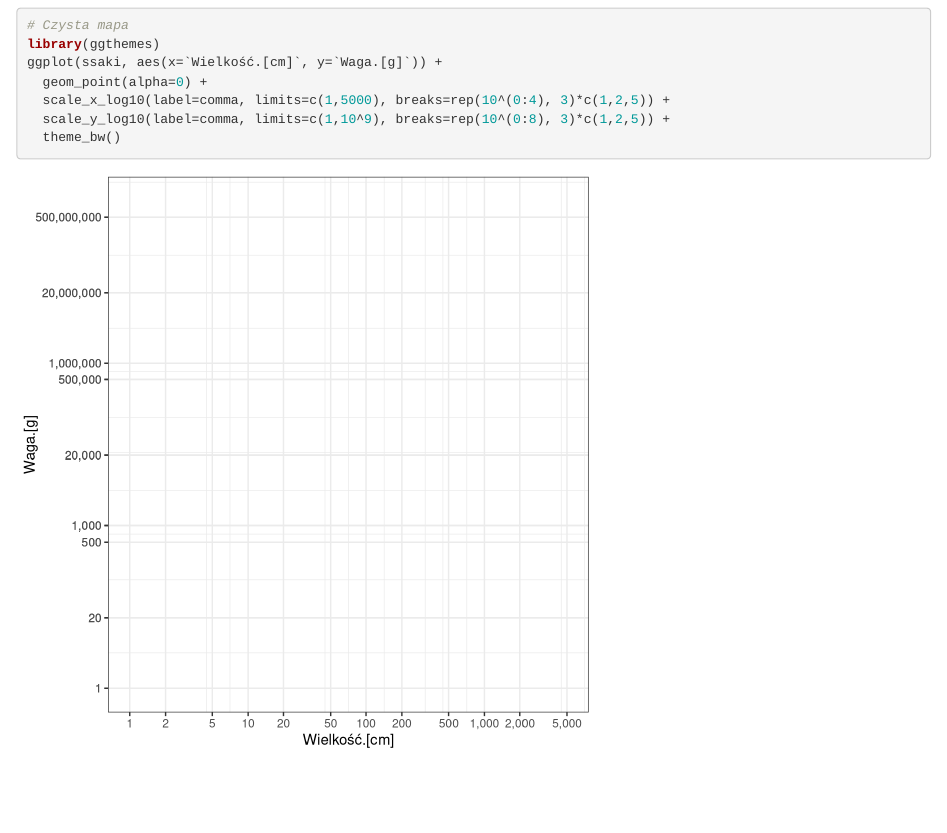
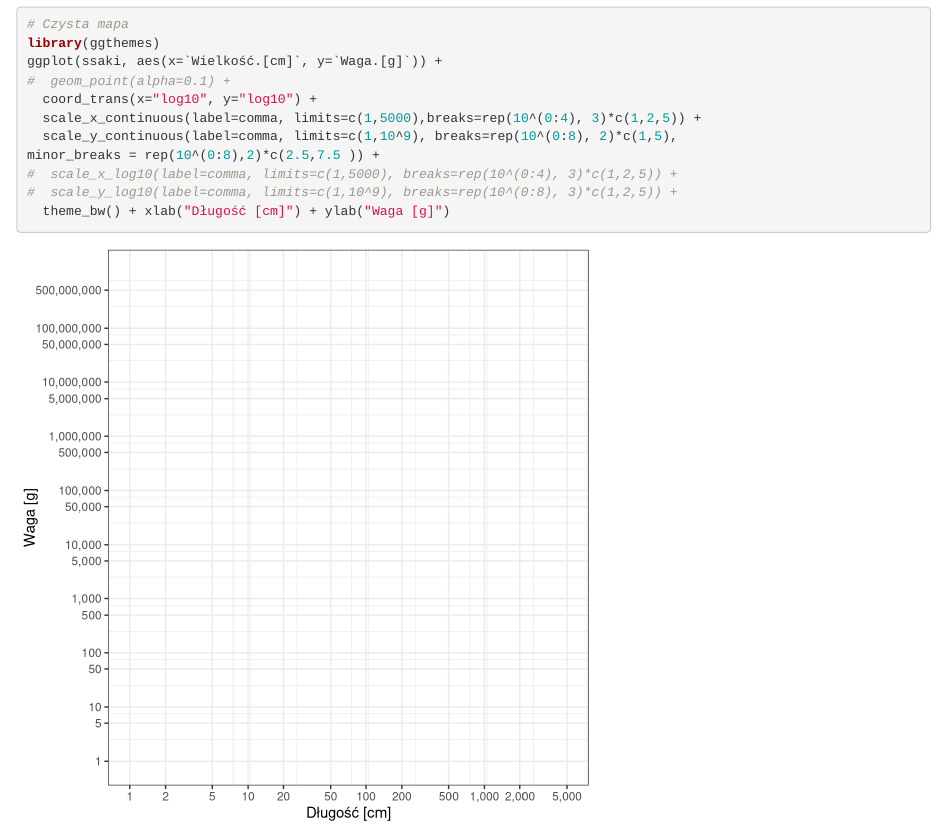
Before and after one commit to BetaAndBit/PieczaraPietraszki, an R Markdown document (UniwersytetDzieci/prezentacja.Rmd): the page in a window 1100 px wide, from 1720 px down. Rendered offline with R 4.5, knitr and Pandoc, with nearby package versions; some code elsewhere in the file could not run offline.

Commit message:
lepsza siata

````diff
--- a/UniwersytetDzieci/prezentacja.Rmd
+++ b/UniwersytetDzieci/prezentacja.Rmd
@@ -40,10 +40,14 @@ ggplot(ssaki, aes(x=`Wielkość.[cm]`, y=`Waga.[g]`)) +
 # Czysta mapa
 library(ggthemes)
 ggplot(ssaki, aes(x=`Wielkość.[cm]`, y=`Waga.[g]`)) +
-  geom_point(alpha=0) +
-  scale_x_log10(label=comma, limits=c(1,5000), breaks=rep(10^(0:4), 3)*c(1,2,5)) +
-  scale_y_log10(label=comma, limits=c(1,10^9), breaks=rep(10^(0:8), 3)*c(1,2,5)) +
-  theme_bw()
+#  geom_point(alpha=0.1) +
+  coord_trans(x="log10", y="log10") +
+  scale_x_continuous(label=comma, limits=c(1,5000),breaks=rep(10^(0:4), 3)*c(1,2,5)) +
+  scale_y_continuous(label=comma, limits=c(1,10^9), breaks=rep(10^(0:8), 2)*c(1,5),
+minor_breaks = rep(10^(0:8),2)*c(2.5,7.5 )) +
+#  scale_x_log10(label=comma, limits=c(1,5000), breaks=rep(10^(0:4), 3)*c(1,2,5)) +
+#  scale_y_log10(label=comma, limits=c(1,10^9), breaks=rep(10^(0:8), 3)*c(1,2,5)) +
+  theme_bw() + xlab("Długość [cm]") + ylab("Waga [g]")
 
 ```
 
````
